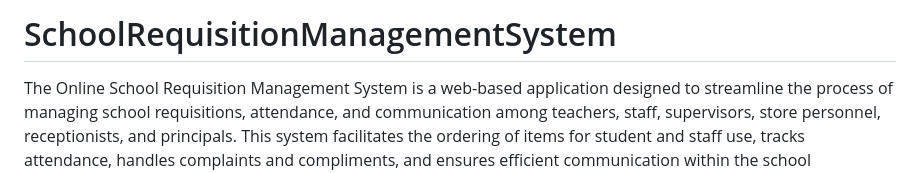
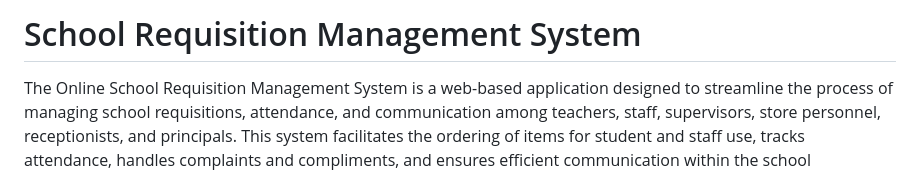
Before and after one commit to hpsanjel/School-Requisition-Management-System, a Markdown page: README.md, the part around the change. Drawn GitHub-style.

```diff
--- a/README.md
+++ b/README.md
@@ -1,4 +1,4 @@
-# SchoolRequisitionManagementSystem
+# School Requisition Management System
 
 The Online School Requisition Management System is a web-based application designed to streamline the process of managing school requisitions, attendance, and communication among teachers, staff, supervisors, store personnel, receptionists, and principals. This system facilitates the ordering of items for student and staff use, tracks attendance, handles complaints and compliments, and ensures efficient communication within the school environment.
 
```
